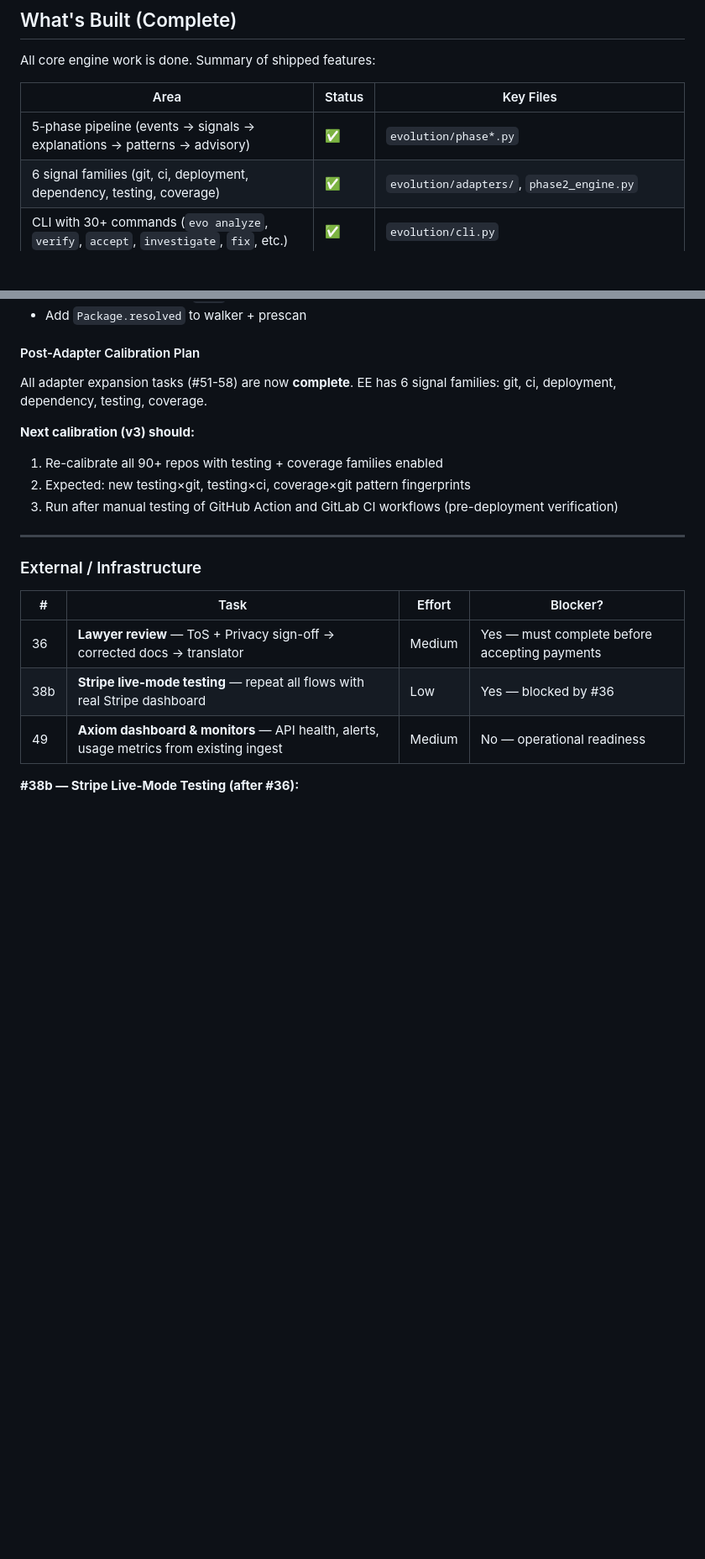
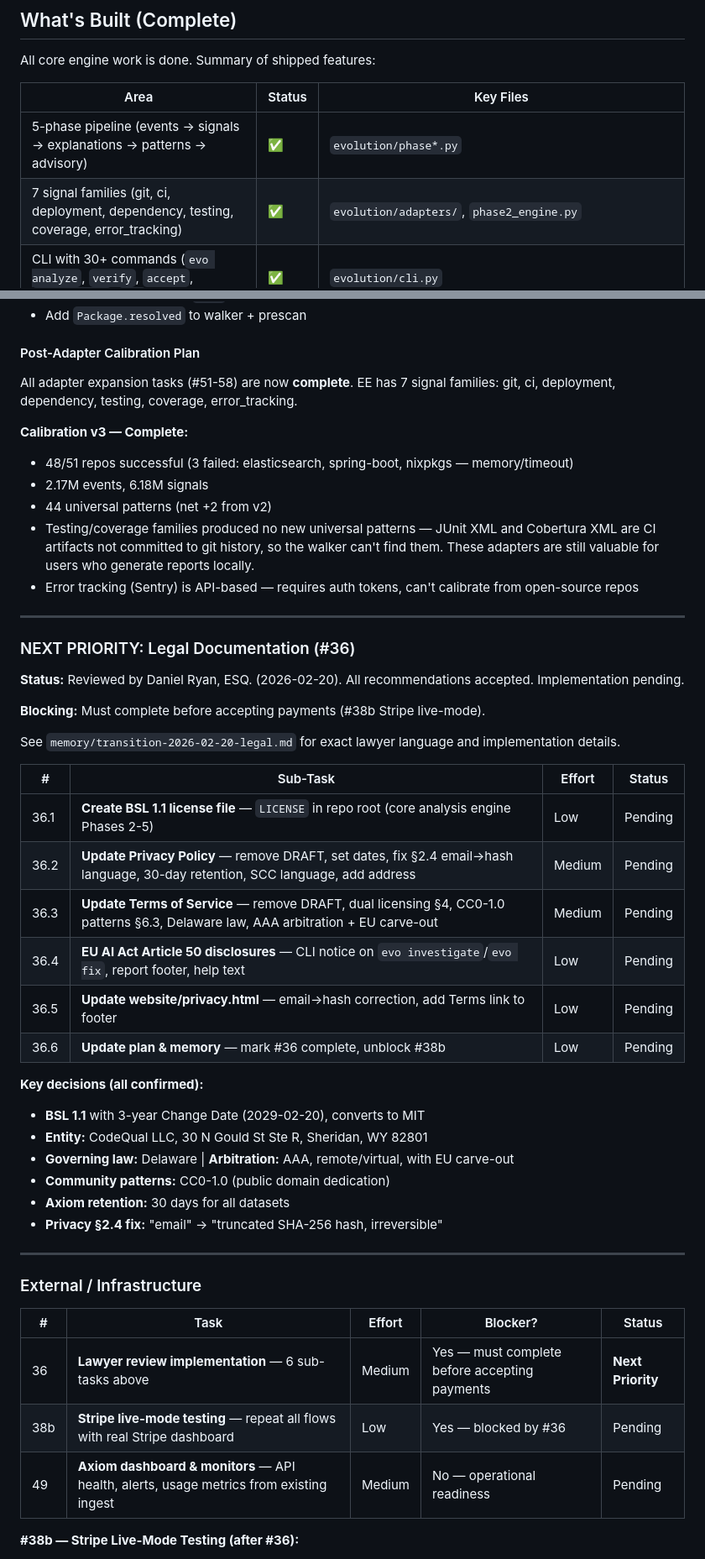
Before and after one commit to alpsla/evolution-engine, a Markdown page: docs/IMPLEMENTATION_PLAN.md, 2 parts joined by grey strips. Shown at 84% size. Drawn GitHub-style; blank space fills up the shorter version.

Commit message:
docs: update implementation plan — legal (#36) as next priority
- Update stats: 1584 tests, 44 patterns, 7 signal families
- Mark Sentry adapter, calibration v3, website Pro tier as complete
- Add legal documentation (#36) as next priority with 6 sub-tasks
- Mark calibration v3 and full test suite as complete

Co-Authored-By: Claude Opus 4.6 <noreply@anthropic.com>

```diff
--- a/docs/IMPLEMENTATION_PLAN.md
+++ b/docs/IMPLEMENTATION_PLAN.md
@@ -14,7 +14,7 @@ All core engine work is done. Summary of shipped features:
 | Area | Status | Key Files |
 |------|--------|-----------|
 | 5-phase pipeline (events → signals → explanations → patterns → advisory) | ✅ | `evolution/phase*.py` |
-| 6 signal families (git, ci, deployment, dependency, testing, coverage) | ✅ | `evolution/adapters/`, `phase2_engine.py` |
+| 7 signal families (git, ci, deployment, dependency, testing, coverage, error_tracking) | ✅ | `evolution/adapters/`, `phase2_engine.py` |
 | CLI with 30+ commands (`evo analyze`, `verify`, `accept`, `investigate`, `fix`, etc.) | ✅ | `evolution/cli.py` |
 | 3-tier adapter ecosystem (built-in, API, plugins) with scaffold/validate/security | ✅ | `evolution/adapter_*.py` |
 | Source prescan (`evo sources`, `--what-if`) | ✅ | `evolution/prescan.py` |
@@ -267,22 +271,51 @@ Calibration across 90+ repos showed pattern discovery has saturated with the cur
 
 #### Post-Adapter Calibration Plan
 
-All adapter expansion tasks (#51-58) are now **complete**. EE has 6 signal families: git, ci, deployment, dependency, testing, coverage.
+All adapter expansion tasks (#51-58) are now **complete**. EE has 7 signal families: git, ci, deployment, dependency, testing, coverage, error_tracking.
 
-**Next calibration (v3) should:**
-1. Re-calibrate all 90+ repos with testing + coverage families enabled
-2. Expected: new testing×git, testing×ci, coverage×git pattern fingerprints
-3. Run after manual testing of GitHub Action and GitLab CI workflows (pre-deployment verification)
+**Calibration v3 — Complete:**
+- 48/51 repos successful (3 failed: elasticsearch, spring-boot, nixpkgs — memory/timeout)
+- 2.17M events, 6.18M signals
+- 44 universal patterns (net +2 from v2)
+- Testing/coverage families produced no new universal patterns — JUnit XML and Cobertura XML are CI artifacts not committed to git history, so the walker can't find them. These adapters are still valuable for users who generate reports locally.
+- Error tracking (Sentry) is API-based — requires auth tokens, can't calibrate from open-source repos
+
+---
+
+### NEXT PRIORITY: Legal Documentation (#36)
+
+**Status:** Reviewed by Daniel Ryan, ESQ. (2026-02-20). All recommendations accepted. Implementation pending.
+
+**Blocking:** Must complete before accepting payments (#38b Stripe live-mode).
+
+See `memory/transition-2026-02-20-legal.md` for exact lawyer language and implementation details.
+
+| # | Sub-Task | Effort | Status |
+|---|----------|--------|--------|
+| 36.1 | **Create BSL 1.1 license file** — `LICENSE` in repo root (core analysis engine Phases 2-5) | Low | Pending |
+| 36.2 | **Update Privacy Policy** — remove DRAFT, set dates, fix §2.4 email→hash language, 30-day retention, SCC language, add address | Medium | Pending |
+| 36.3 | **Update Terms of Service** — remove DRAFT, dual licensing §4, CC0-1.0 patterns §6.3, Delaware law, AAA arbitration + EU carve-out | Medium | Pending |
+| 36.4 | **EU AI Act Article 50 disclosures** — CLI notice on `evo investigate`/`evo fix`, report footer, help text | Low | Pending |
+| 36.5 | **Update website/privacy.html** — email→hash correction, add Terms link to footer | Low | Pending |
+| 36.6 | **Update plan & memory** — mark #36 complete, unblock #38b | Low | Pending |
+
+**Key decisions (all confirmed):**
+- **BSL 1.1** with 3-year Change Date (2029-02-20), converts to MIT
+- **Entity:** CodeQual LLC, 30 N Gould St Ste R, Sheridan, WY 82801
+- **Governing law:** Delaware | **Arbitration:** AAA, remote/virtual, with EU carve-out
+- **Community patterns:** CC0-1.0 (public domain dedication)
+- **Axiom retention:** 30 days for all datasets
+- **Privacy §2.4 fix:** "email" → "truncated SHA-256 hash, irreversible"
 
 ---
 
 ### External / Infrastructure
 
-| # | Task | Effort | Blocker? |
-|---|------|--------|----------|
-| 36 | **Lawyer review** — ToS + Privacy sign-off → corrected docs → translator | Medium | Yes — must complete before accepting payments |
-| 38b | **Stripe live-mode testing** — repeat all flows with real Stripe dashboard | Low | Yes — blocked by #36 |
-| 49 | **Axiom dashboard & monitors** — API health, alerts, usage metrics from existing ingest | Medium | No — operational readiness |
+| # | Task | Effort | Blocker? | Status |
+|---|------|--------|----------|--------|
+| 36 | **Lawyer review implementation** — 6 sub-tasks above | Medium | Yes — must complete before accepting payments | **Next Priority** |
+| 38b | **Stripe live-mode testing** — repeat all flows with real Stripe dashboard | Low | Yes — blocked by #36 | Pending |
+| 49 | **Axiom dashboard & monitors** — API health, alerts, usage metrics from existing ingest | Medium | No — operational readiness | Pending |
 
 **#38b — Stripe Live-Mode Testing (after #36):**
 1. Pro purchase — complete checkout with real card, verify license key, `evo license status` shows Pro
```
Also changed, not shown: other parts of docs/IMPLEMENTATION_PLAN.md (+11 -7 lines).
